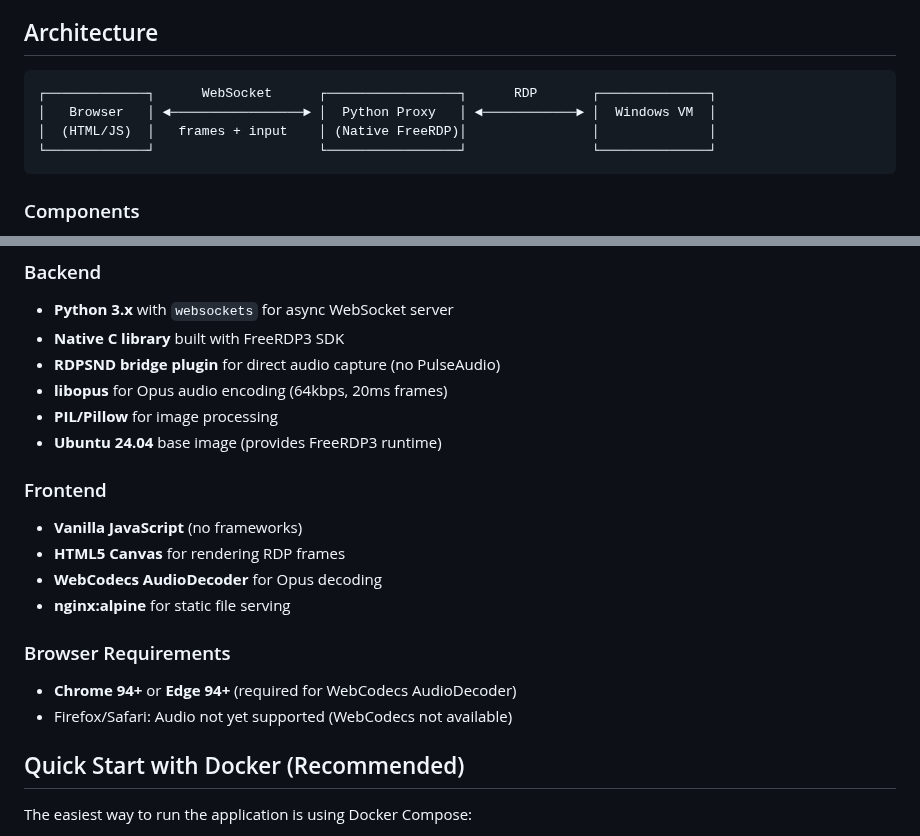
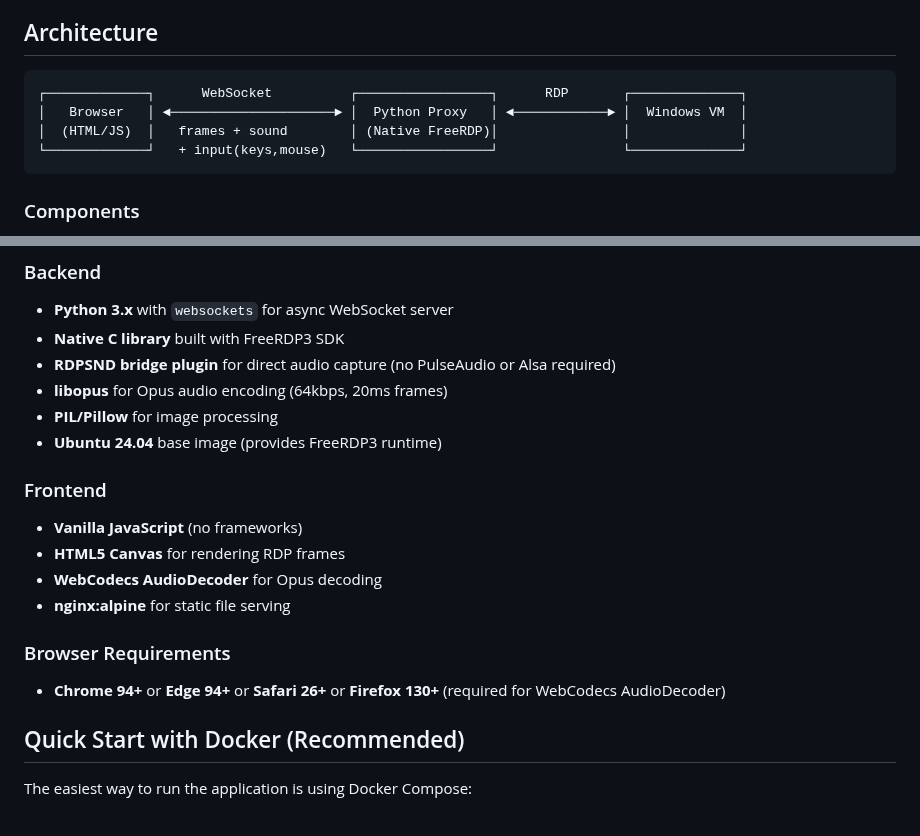
Before and after one commit to qxsch/freerdp-web, a Markdown page: README.md, 2 parts joined by grey strips. Rendered like a GitHub page.

Commit message:
adjusted drawing and browser support clarified

````diff
--- a/README.md
+++ b/README.md
@@ -5,10 +5,10 @@ Browser-based Remote Desktop client using vanilla JavaScript frontend and a Pyth
 ## Architecture
 
 ```
-┌─────────────┐      WebSocket      ┌─────────────────┐      RDP       ┌──────────────┐
-│   Browser   │ ◄─────────────────► │  Python Proxy   │ ◄────────────► │  Windows VM  │
-│  (HTML/JS)  │   frames + input    │ (Native FreeRDP)│                │              │
-└─────────────┘                     └─────────────────┘                └──────────────┘
+┌─────────────┐      WebSocket          ┌─────────────────┐      RDP       ┌──────────────┐
+│   Browser   │ ◄─────────────────────► │  Python Proxy   │ ◄────────────► │  Windows VM  │
+│  (HTML/JS)  │   frames + sound        │ (Native FreeRDP)│                │              │
+└─────────────┘   + input(keys,mouse)   └─────────────────┘                └──────────────┘
 ```
 
 ### Components
@@ -41,7 +41,7 @@ Browser-based Remote Desktop client using vanilla JavaScript frontend and a Pyth
 ### Backend
 - **Python 3.x** with `websockets` for async WebSocket server
 - **Native C library** built with FreeRDP3 SDK
-- **RDPSND bridge plugin** for direct audio capture (no PulseAudio)
+- **RDPSND bridge plugin** for direct audio capture (no PulseAudio or Alsa required)
 - **libopus** for Opus audio encoding (64kbps, 20ms frames)
 - **PIL/Pillow** for image processing
 - **Ubuntu 24.04** base image (provides FreeRDP3 runtime)
@@ -53,8 +53,7 @@ Browser-based Remote Desktop client using vanilla JavaScript frontend and a Pyth
 - **nginx:alpine** for static file serving
 
 ### Browser Requirements
-- **Chrome 94+** or **Edge 94+** (required for WebCodecs AudioDecoder)
-- Firefox/Safari: Audio not yet supported (WebCodecs not available)
+- **Chrome 94+** or **Edge 94+** or **Safari 26+** or **Firefox 130+** (required for WebCodecs AudioDecoder)
 
 ## Quick Start with Docker (Recommended)
 
````
